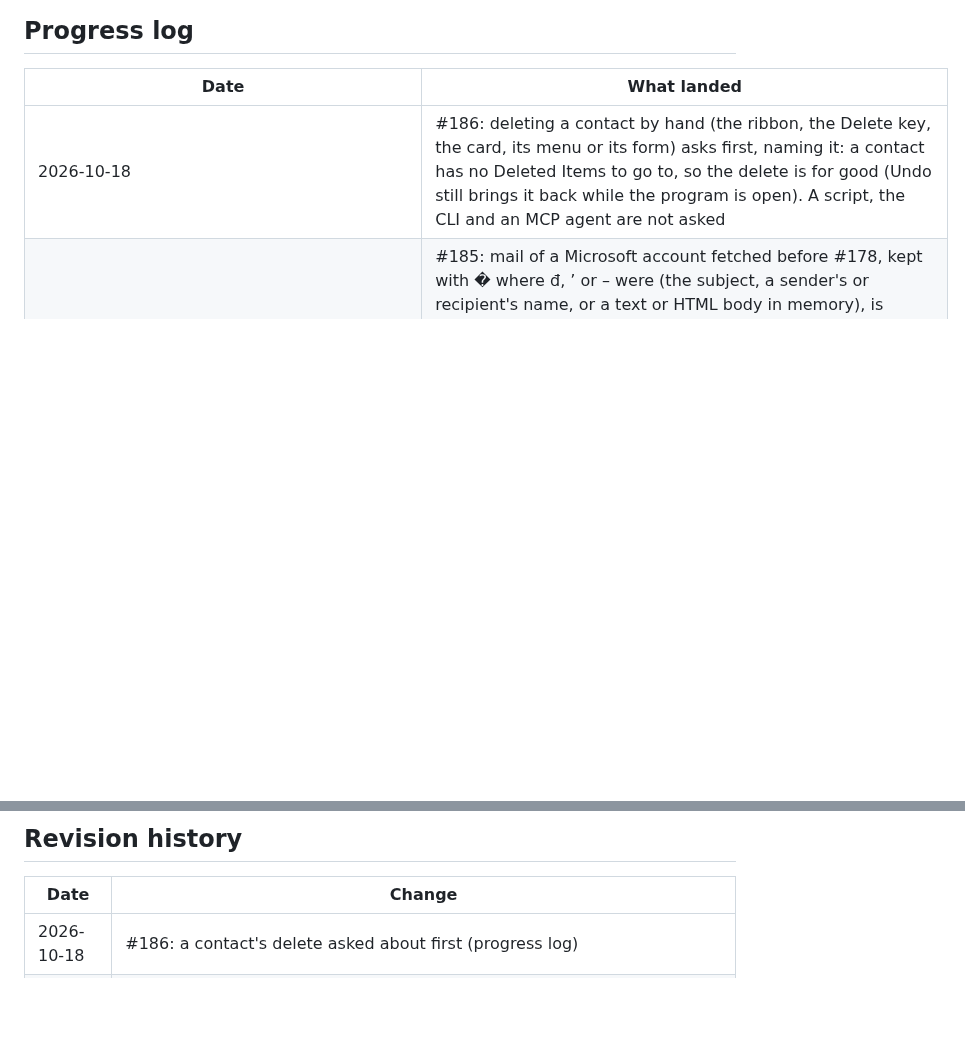
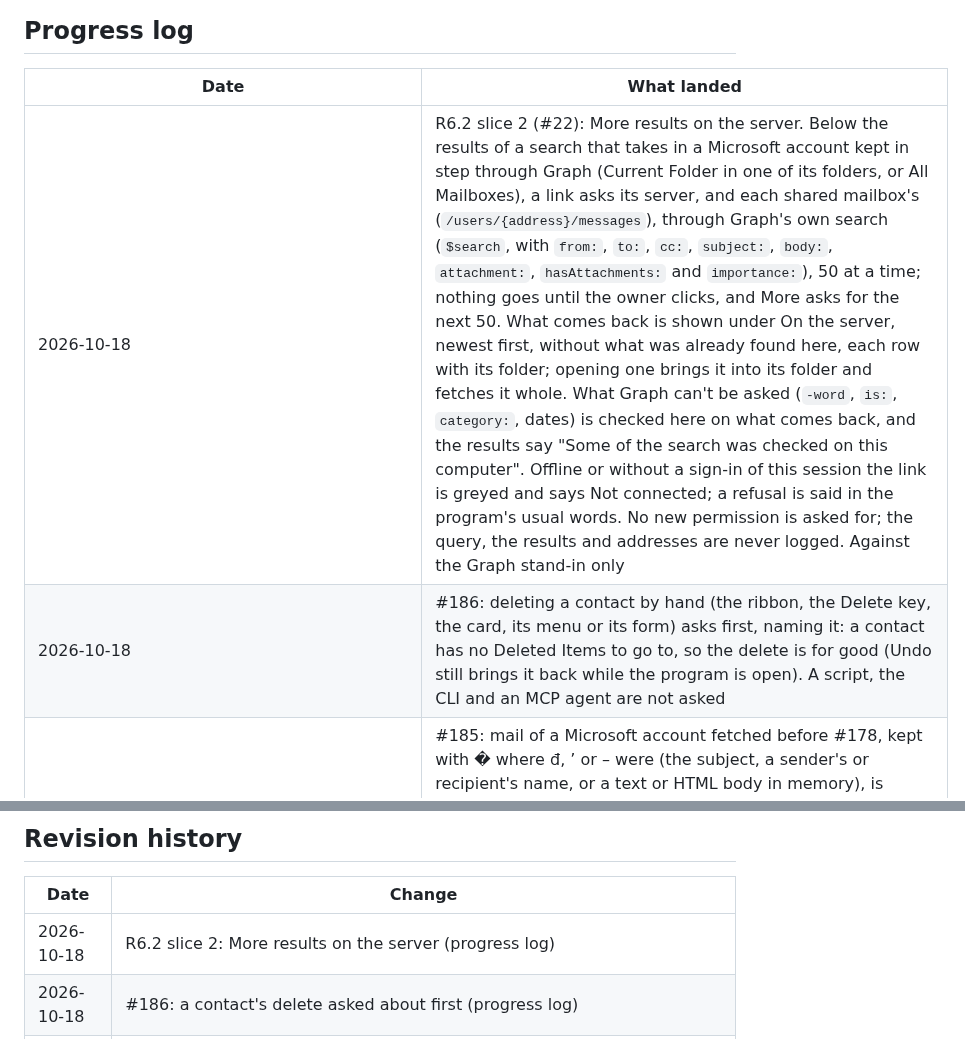
Before and after one commit to AchimGrolimund/mailcraft, a Markdown page: ROADMAP.md, 2 parts joined by grey strips. Drawn GitHub-style; blank space fills up the shorter version.

Commit message:
R6.2: docs for more results on the server

```diff
--- a/ROADMAP.md
+++ b/ROADMAP.md
@@ -87,6 +87,7 @@ the sample mailbox and mailboxes kept in the browser. Planned, after beta:
 
 | Date | What landed |
 |---|---|
+| 2026-10-18 | R6.2 slice 2 (#22): More results on the server. Below the results of a search that takes in a Microsoft account kept in step through Graph (Current Folder in one of its folders, or All Mailboxes), a link asks its server, and each shared mailbox's (`/users/{address}/messages`), through Graph's own search (`$search`, with `from:`, `to:`, `cc:`, `subject:`, `body:`, `attachment:`, `hasAttachments:` and `importance:`), 50 at a time; nothing goes until the owner clicks, and More asks for the next 50. What comes back is shown under On the server, newest first, without what was already found here, each row with its folder; opening one brings it into its folder and fetches it whole. What Graph can't be asked (`-word`, `is:`, `category:`, dates) is checked here on what comes back, and the results say "Some of the search was checked on this computer". Offline or without a sign-in of this session the link is greyed and says Not connected; a refusal is said in the program's usual words. No new permission is asked for; the query, the results and addresses are never logged. Against the Graph stand-in only |
 | 2026-10-18 | #186: deleting a contact by hand (the ribbon, the Delete key, the card, its menu or its form) asks first, naming it: a contact has no Deleted Items to go to, so the delete is for good (Undo still brings it back while the program is open). A script, the CLI and an MCP agent are not asked |
 | 2026-10-18 | #185: mail of a Microsoft account fetched before #178, kept with � where đ, ’ or – were (the subject, a sender's or recipient's name, or a text or HTML body in memory), is marked to be fetched again the first time the mailbox opens with this version, and the background fetch brings it again and reads it in its own character set; its flags, categories, read state and folder stay, and no copy is made. The mailbox is looked through once only (`redecoded` in its file), so a message whose own bytes are broken isn't fetched at every start. The status bar says how many; Send/Receive Progress counts them with the rest. Older mail whose body is kept on disk is fetched again only when its subject or a name has �; IMAP mail kept so stays as it is |
 | 2026-10-18 | #185 (contact files): a vCard 2.1 file whose values are raw 8-bit bytes in their own character set (`FN;CHARSET=WINDOWS-1250:` and the bytes, not quoted-printable) keeps its letters: a contact file is read line by line from its bytes, each value in the `CHARSET` of its property, and one without a charset as UTF-8, else Windows-1252; a file with a UTF-16 byte order mark is read as UTF-16 |
@@ -160,6 +161,7 @@ the sample mailbox and mailboxes kept in the browser. Planned, after beta:
 
 | Date | Change |
 |---|---|
+| 2026-10-18 | R6.2 slice 2: More results on the server (progress log) |
 | 2026-10-18 | #186: a contact's delete asked about first (progress log) |
 | 2026-10-18 | #185: mail kept with � fetched again once (progress log) |
 | 2026-10-18 | #185: raw 8-bit vCard values in their own charset (progress log) |
```
Also changed, not shown: other parts of ROADMAP.md (+1 -1 lines), docs/gaps.md (+3 -2 lines), docs/ui-parity.md (+3 -2 lines).
